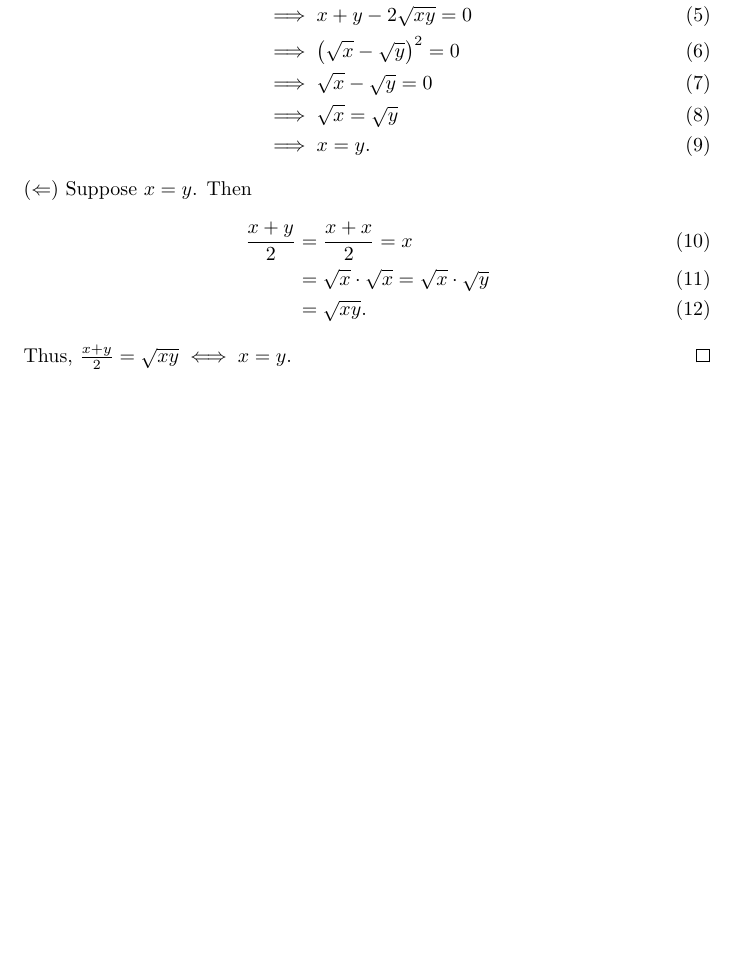
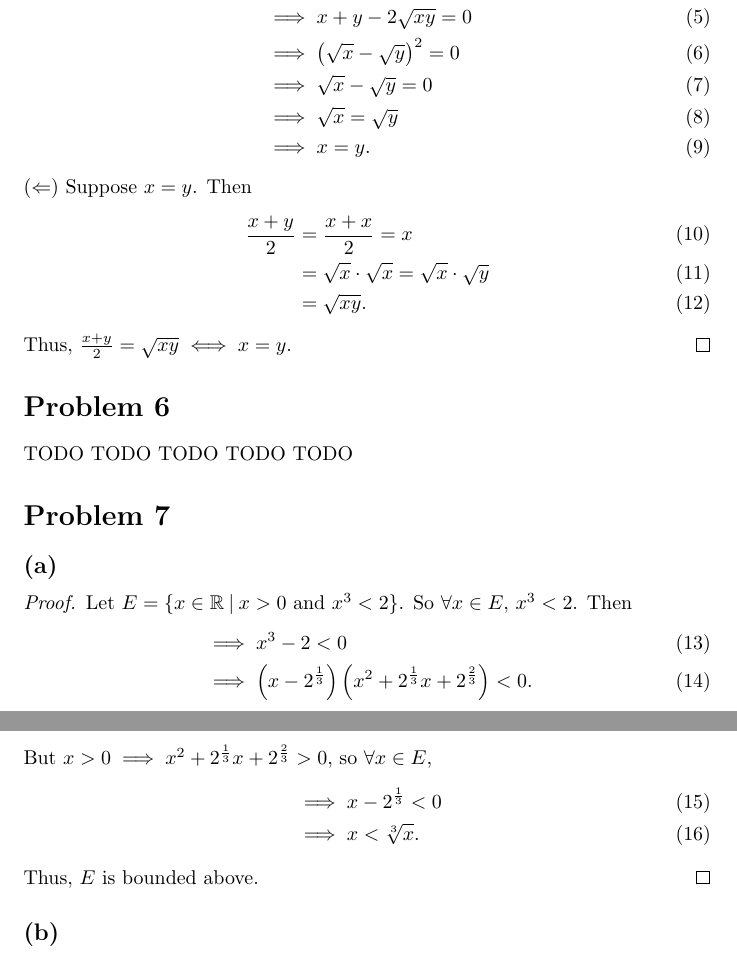
Before and after one commit to ovega14/RealAnalysis_solutions, a LaTeX document (PS2/18.100A_ps2.tex): part of page 3 of 3 before the commit and two parts of pages 3 and 4 of 4 after it, the two joined at a grey line, cut so that both start at the same text, the shorter picture padded with empty space. Compiled offline with pdfLaTeX.

Commit message:
finished prob 7a

```diff
--- a/PS2/18.100A_ps2.tex
+++ b/PS2/18.100A_ps2.tex
@@ -115,4 +115,24 @@
 	Thus, $\frac{x+y}{2}=\sqrt{xy} \iff x=y$.
 \end{proof}
 
+\section*{Problem 6}
+TODO TODO TODO TODO TODO
+
+\section*{Problem 7}
+\subsection*{(a)}
+\begin{proof}
+	Let $E = \{x\in\mathbb{R} \: | \: x>0 \textrm{ and } x^3 < 2\}$. So $\forall x \in E$, $x^3 < 2$. Then
+	\begin{align}
+		&\implies x^3 - 2 < 0 \\
+		&\implies \left(x-2^{\frac{1}{3}}\right)\left(x^2 + 2^{\frac{1}{3}}x + 2^{\frac{2}{3}}\right) < 0.
+	\end{align}
+	But $x>0 \implies x^2 + 2^{\frac{1}{3}}x + 2^{\frac{2}{3}} > 0$, so $\forall x \in E$,
+	\begin{align}
+		&\implies x-2^{\frac{1}{3}} < 0 \\
+		&\implies x < \sqrt[3]{x}.
+	\end{align}
+	Thus, $E$ is bounded above.
+\end{proof}
+
+\subsection*{(b)}
 \end{document}
```
Also changed, not shown: PS2/18.100A_ps2.pdf, 3 other files.
